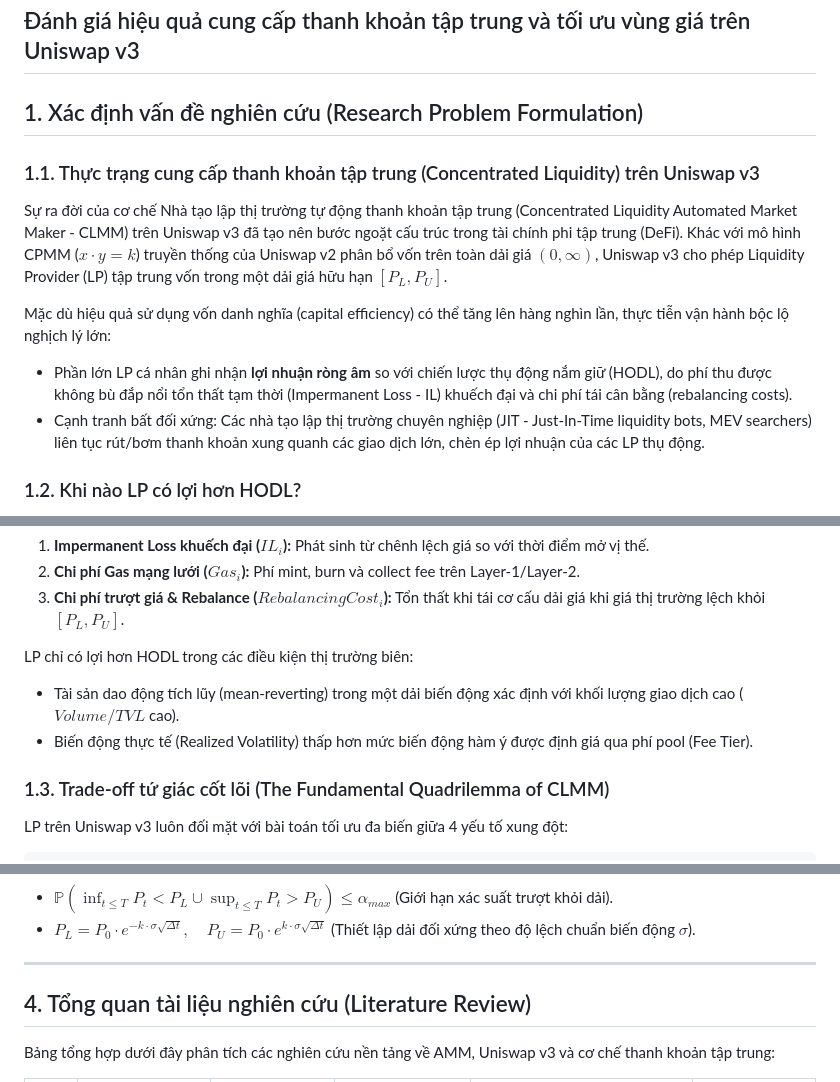
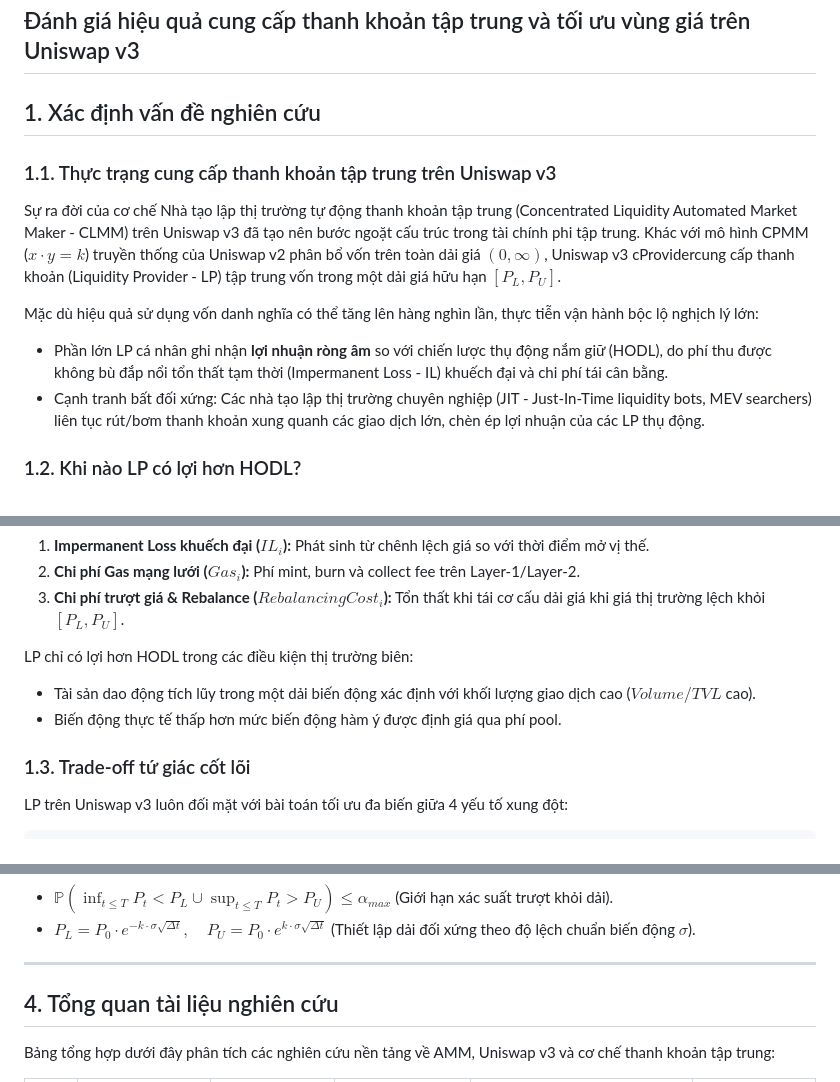
Before and after one commit to hangnm72-vn-qn/CD6_UNISWAP_LP, a Markdown page: README.md, 3 parts joined by grey strips. GitHub-like rendering.

````diff
--- a/README.md
+++ b/README.md
@@ -2,13 +2,13 @@
 Đánh giá hiệu quả cung cấp thanh khoản tập trung và tối ưu vùng giá trên Uniswap v3
 ---
 
-## 1. Xác định vấn đề nghiên cứu (Research Problem Formulation)
+## 1. Xác định vấn đề nghiên cứu
 
-### 1.1. Thực trạng cung cấp thanh khoản tập trung (Concentrated Liquidity) trên Uniswap v3
-Sự ra đời của cơ chế Nhà tạo lập thị trường tự động thanh khoản tập trung (Concentrated Liquidity Automated Market Maker - CLMM) trên Uniswap v3 đã tạo nên bước ngoặt cấu trúc trong tài chính phi tập trung (DeFi). Khác với mô hình CPMM ($x \cdot y = k$) truyền thống của Uniswap v2 phân bổ vốn trên toàn dải giá $(0, \infty)$, Uniswap v3 cho phép Liquidity Provider (LP) tập trung vốn trong một dải giá hữu hạn $[P_L, P_U]$.
+### 1.1. Thực trạng cung cấp thanh khoản tập trung trên Uniswap v3
+Sự ra đời của cơ chế Nhà tạo lập thị trường tự động thanh khoản tập trung (Concentrated Liquidity Automated Market Maker - CLMM) trên Uniswap v3 đã tạo nên bước ngoặt cấu trúc trong tài chính phi tập trung. Khác với mô hình CPMM ($x \cdot y = k$) truyền thống của Uniswap v2 phân bổ vốn trên toàn dải giá $(0, \infty)$, Uniswap v3 cProvidercung cấp thanh khoản (Liquidity Provider - LP) tập trung vốn trong một dải giá hữu hạn $[P_L, P_U]$.
 
-Mặc dù hiệu quả sử dụng vốn danh nghĩa (capital efficiency) có thể tăng lên hàng nghìn lần, thực tiễn vận hành bộc lộ nghịch lý lớn:
-- Phần lớn LP cá nhân ghi nhận **lợi nhuận ròng âm** so với chiến lược thụ động nắm giữ (HODL), do phí thu được không bù đắp nổi tổn thất tạm thời (Impermanent Loss - IL) khuếch đại và chi phí tái cân bằng (rebalancing costs).
+Mặc dù hiệu quả sử dụng vốn danh nghĩa có thể tăng lên hàng nghìn lần, thực tiễn vận hành bộc lộ nghịch lý lớn:
+- Phần lớn LP cá nhân ghi nhận **lợi nhuận ròng âm** so với chiến lược thụ động nắm giữ (HODL), do phí thu được không bù đắp nổi tổn thất tạm thời (Impermanent Loss - IL) khuếch đại và chi phí tái cân bằng.
 - Cạnh tranh bất đối xứng: Các nhà tạo lập thị trường chuyên nghiệp (JIT - Just-In-Time liquidity bots, MEV searchers) liên tục rút/bơm thanh khoản xung quanh các giao dịch lớn, chèn ép lợi nhuận của các LP thụ động.
 
 ### 1.2. Khi nào LP có lợi hơn HODL?
@@ -22,10 +22,10 @@ $$\Delta R_i = R^{LP}_i - R^{HODL}_i > 0$$
 3. **Chi phí trượt giá & Rebalance ($RebalancingCost_i$):** Tổn thất khi tái cơ cấu dải giá khi giá thị trường lệch khỏi $[P_L, P_U]$.
 
 LP chỉ có lợi hơn HODL trong các điều kiện thị trường biên:
-- Tài sản dao động tích lũy (mean-reverting) trong một dải biến động xác định với khối lượng giao dịch cao ($Volume / TVL$ cao).
-- Biến động thực tế (Realized Volatility) thấp hơn mức biến động hàm ý được định giá qua phí pool (Fee Tier).
+- Tài sản dao động tích lũy trong một dải biến động xác định với khối lượng giao dịch cao ($Volume / TVL$ cao).
+- Biến động thực tế thấp hơn mức biến động hàm ý được định giá qua phí pool.
 
-### 1.3. Trade-off tứ giác cốt lõi (The Fundamental Quadrilemma of CLMM)
+### 1.3. Trade-off tứ giác cốt lõi
 LP trên Uniswap v3 luôn đối mặt với bài toán tối ưu đa biến giữa 4 yếu tố xung đột:
 
 ```
@@ -205,7 +204,7 @@ Ràng buộc:
 
 ---
 
-## 4. Tổng quan tài liệu nghiên cứu (Literature Review)
+## 4. Tổng quan tài liệu nghiên cứu
 
 Bảng tổng hợp dưới đây phân tích các nghiên cứu nền tảng về AMM, Uniswap v3 và cơ chế thanh khoản tập trung:
 
````
Also changed, not shown: other parts of README.md (+14 -15 lines).
